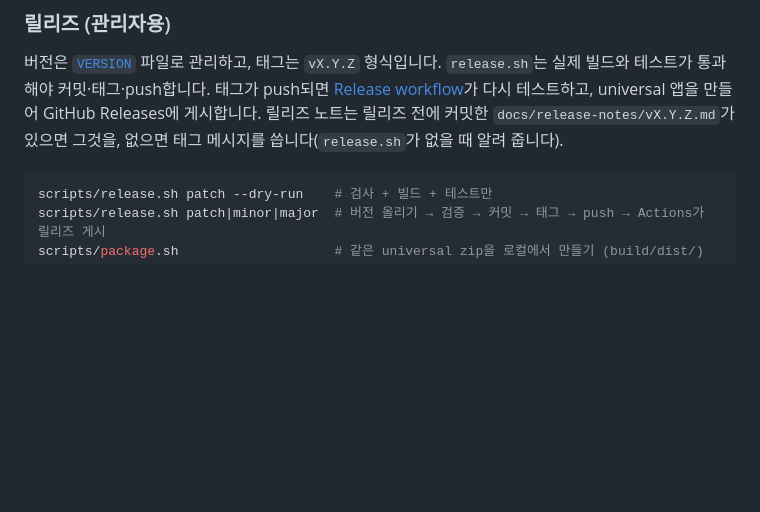
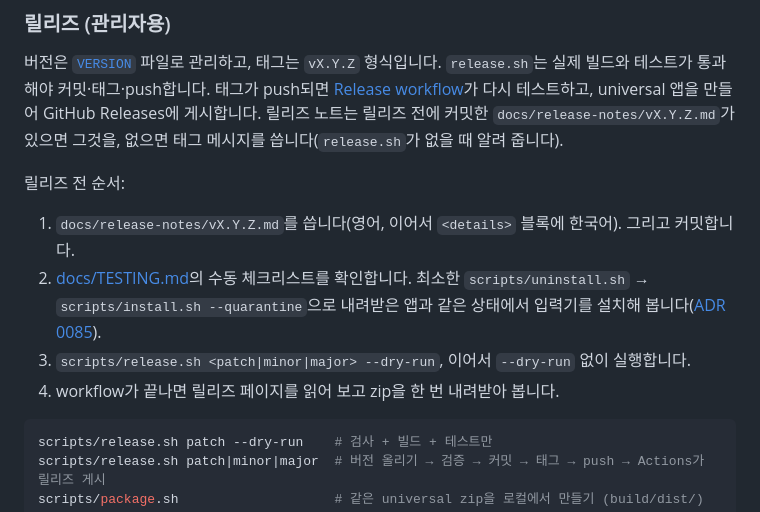
Before and after one commit to sejoung/KeyHue, a Markdown page: README.ko.md, the part around the change. Rendered like a GitHub page; blank space fills up the shorter version.

````diff
--- a/README.ko.md
+++ b/README.ko.md
@@ -143,6 +143,13 @@ docs/adr/            설계 결정 기록(ADR)
 
 버전은 [`VERSION`](VERSION) 파일로 관리하고, 태그는 `vX.Y.Z` 형식입니다. `release.sh`는 실제 빌드와 테스트가 통과해야 커밋·태그·push합니다. 태그가 push되면 [Release workflow](.github/workflows/release.yml)가 다시 테스트하고, universal 앱을 만들어 GitHub Releases에 게시합니다. 릴리즈 노트는 릴리즈 전에 커밋한 `docs/release-notes/vX.Y.Z.md`가 있으면 그것을, 없으면 태그 메시지를 씁니다(`release.sh`가 없을 때 알려 줍니다).
 
+릴리즈 전 순서:
+
+1. `docs/release-notes/vX.Y.Z.md`를 씁니다(영어, 이어서 `<details>` 블록에 한국어). 그리고 커밋합니다.
+2. [docs/TESTING.md](docs/TESTING.md)의 수동 체크리스트를 확인합니다. 최소한 `scripts/uninstall.sh` → `scripts/install.sh --quarantine`으로 내려받은 앱과 같은 상태에서 입력기를 설치해 봅니다([ADR 0085](docs/adr/0085-clear-download-quarantine-from-the-installed-input-method.md)).
+3. `scripts/release.sh <patch|minor|major> --dry-run`, 이어서 `--dry-run` 없이 실행합니다.
+4. workflow가 끝나면 릴리즈 페이지를 읽어 보고 zip을 한 번 내려받아 봅니다.
+
 ```bash
 scripts/release.sh patch --dry-run    # 검사 + 빌드 + 테스트만
 scripts/release.sh patch|minor|major  # 버전 올리기 → 검증 → 커밋 → 태그 → push → Actions가 릴리즈 게시
````
Also changed, not shown: README.md (+7 -0 lines).
